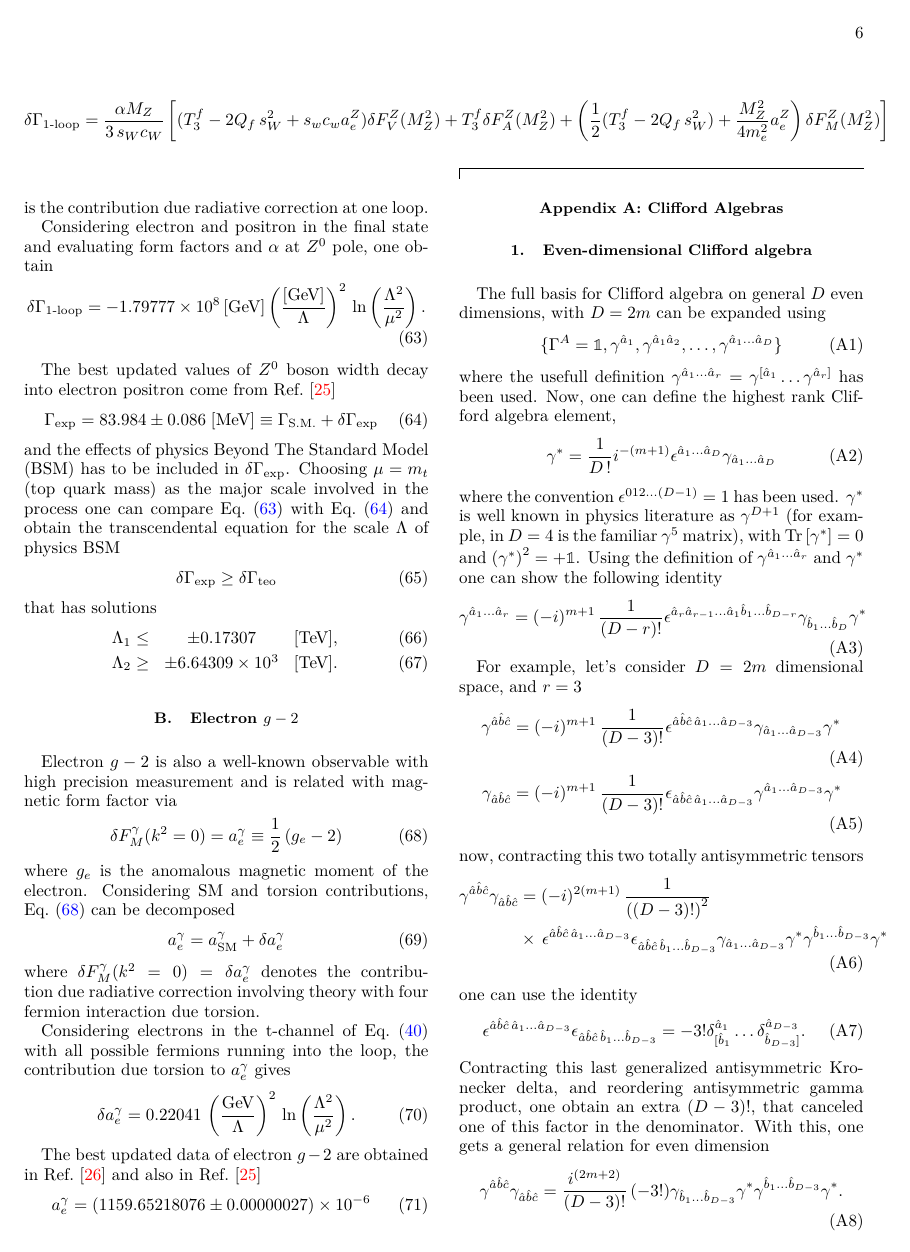
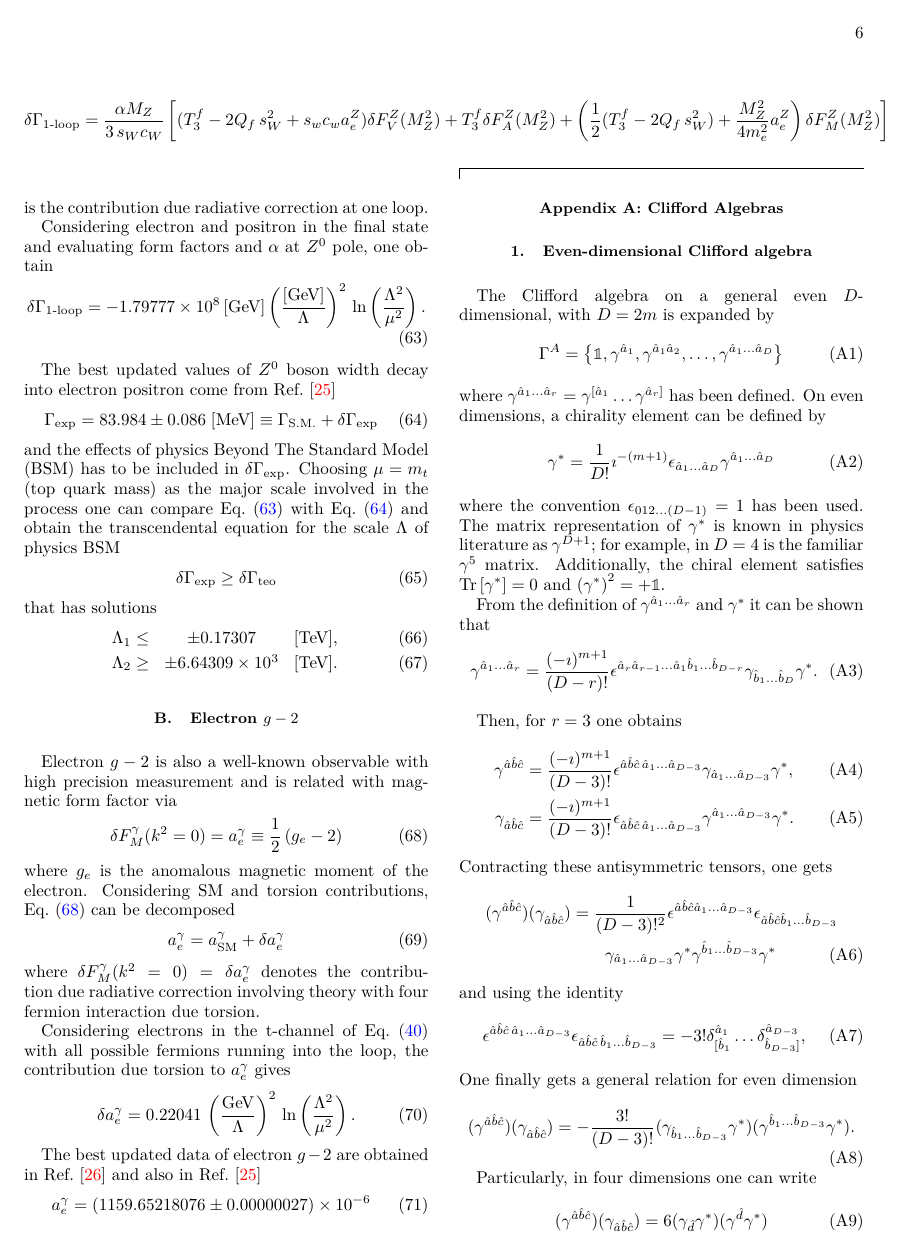
Before and after one commit to ccorbad/Gm2, a LaTeX paper (BASE.tex, which reads apendix1.tex): page 6 of 8. Compiled offline with pdfLaTeX; a LaTeX package or settings file that is missing is left out.

Commit message:
Almost done with even-dimensional spaces

```diff
--- a/apendix1.tex
+++ b/apendix1.tex
@@ -1,40 +1,47 @@
 \section{\label{sec:cliff}Clifford Algebras}
 
 \subsection{Even-dimensional Clifford algebra}
-The full basis for Clifford algebra on general $D$ even dimensions, with $D=2m$ can be expanded using
+The  Clifford algebra on a general even $D$-dimensional, with $D=2m$ is  expanded by
 \begin{equation}
-  \{ \Gamma^A = \1,\gamma^{\hat{a}_1},\gamma^{\hat{a}_1\hat{a}_2},\ldots,\gamma^{\hat{a}_1\ldots \hat{a}_D} \}
+  \Gamma^A = \left\{  \1,\gamma^{\hat{a}_1},\gamma^{\hat{a}_1\hat{a}_2},\ldots,\gamma^{\hat{a}_1\ldots \hat{a}_D} \right\}
 \end{equation}
-where the usefull definition $\gamma^{\hat{a}_1\ldots \hat{a}_r} = \gamma^{[\hat{a}_1}\ldots\gamma^{\hat{a}_r]}$ has been used. Now, one can define the highest rank Clifford algebra element,
+where  $\gamma^{\hat{a}_1\ldots \hat{a}_r} = \gamma^{[\hat{a}_1}\ldots\gamma^{\hat{a}_r]}$ has been defined. %% Now, one can define the highest rank Clifford algebra element,
+On  even dimensions, a chirality element can be defined by
 \begin{equation}
   \label{gs}
-  \gs = \frac{1}{D\,!}i^{-(m+1)}\epsilon^{\hat{a}_1\ldots \hat{a}_D}\gamma_{\hat{a}_1\ldots \hat{a}_D}
+  \gs = \frac{1}{D!}\imath^{-(m+1)}\epsilon_{\hat{a}_1\ldots \hat{a}_D}\gamma^{\hat{a}_1\ldots \hat{a}_D}
 \end{equation}
-where the convention $\epsilon^{012\ldots(D-1)} = 1$ has been used. $\gs$ is well known in physics literature as $\gamma^{D+1}$ (for example, in $D=4$ is the familiar $\gamma^5$ matrix), with $\Tr{\left[\gs\right]}=0$ and $\left(\gs\right)^2 = +\1$. Using the definition  of $\gamma^{\hat{a}_1\ldots\hat{a}_r}$ and $\gs$ one can show the following identity
+where the convention $\epsilon_{012\ldots(D-1)} = 1$ has been used. The matrix representation of $\gs$ is  known in physics literature as $\gamma^{D+1}$; for example, in $D=4$ is the familiar $\gamma^5$ matrix. Additionally, the chiral element satisfies $\Tr{\left[\gs\right]}=0$ and $\left(\gs\right)^2 = +\1$.
+
+From  the definition  of $\gamma^{\hat{a}_1\ldots\hat{a}_r}$ and $\gs$ it  can be shown that
 \begin{equation}
-  \gamma^{\hat{a}_1\ldots \hat{a}_r} = (-i)^{m+1}\,\frac{1}{(D-r)!}\epsilon^{\hat{a}_r \hat{a}_{r-1}\ldots \hat{a}_1 \hat{b}_1\ldots \hat{b}_{D-r}}\gamma_{\hat{b}_1\ldots \hat{b}_D}\gs
+  \gamma^{\hat{a}_1\ldots \hat{a}_r} = \frac{(-\imath)^{m+1}}{(D-r)!}\epsilon^{\hat{a}_r \hat{a}_{r-1}\ldots \hat{a}_1 \hat{b}_1\ldots \hat{b}_{D-r}}\gamma_{\hat{b}_1\ldots \hat{b}_D}\gs .
 \end{equation}
 
-For example, let's consider $D=2m$ dimensional space, and $r=3$
+Then, %%For example, let's consider $D=2m$ dimensional space, and
+for $r=3$ one obtains
 \begin{align}
-  \gamma^{\hat{a}\hat{b}\hat{c}} &= (-i)^{m+1}\,\frac{1}{(D-3)!}\epsilon^{\hat{a}\hat{b}\hat{c}\,\hat{a}_1\ldots \hat{a}_{D-3}}\gamma_{\hat{a}_1\ldots \hat{a}_{D-3}}\gs \\
-  \gamma_{\hat{a}\hat{b}\hat{c}} &= (-i)^{m+1}\,\frac{1}{(D-3)!}\epsilon_{\hat{a}\hat{b}\hat{c}\,\hat{a}_1\ldots \hat{a}_{D-3}}\gamma^{\hat{a}_1\ldots \hat{a}_{D-3}}\gs
+  \gamma^{\hat{a}\hat{b}\hat{c}} &= \frac{(-\imath)^{m+1}}{(D-3)!}\epsilon^{\hat{a}\hat{b}\hat{c}\,\hat{a}_1\ldots \hat{a}_{D-3}}\gamma_{\hat{a}_1\ldots \hat{a}_{D-3}}\gs, \\
+  \gamma_{\hat{a}\hat{b}\hat{c}} &= \frac{(-\imath)^{m+1}}{(D-3)!}\epsilon_{\hat{a}\hat{b}\hat{c}\,\hat{a}_1\ldots \hat{a}_{D-3}}\gamma^{\hat{a}_1\ldots \hat{a}_{D-3}}\gs.
 \end{align}
-now, contracting this two totally antisymmetric tensors
+Contracting these antisymmetric tensors, one gets
 \begin{align}
   \nonumber
-  \gamma^{\hat{a}\hat{b}\hat{c}}\gamma_{\hat{a}\hat{b}\hat{c}} &= (-i)^{2(m+1)}\,\frac{1}{\left((D-3)!\right)^2}\\ &\times\,\epsilon^{\hat{a}\hat{b}\hat{c}\,\hat{a}_1\ldots \hat{a}_{D-3}}\epsilon_{\hat{a}\hat{b}\hat{c}\,\hat{b}_1\ldots \hat{b}_{D-3}}\gamma_{\hat{a}_1\ldots \hat{a}_{D-3}}\gs\gamma^{\hat{b}_1\ldots \hat{b}_{D-3}}\gs
+  (\gamma^{\hat{a}\hat{b}\hat{c}})(\gamma_{\hat{a}\hat{b}\hat{c}}) &= \frac{1}{(D-3)!^2}\epsilon^{\hat{a}\hat{b}\hat{c}\hat{a}_1\ldots \hat{a}_{D-3}}\epsilon_{\hat{a}\hat{b}\hat{c}\hat{b}_1\ldots \hat{b}_{D-3}}\notag\\
+  &\qquad \gamma_{\hat{a}_1\ldots \hat{a}_{D-3}}\gs\gamma^{\hat{b}_1\ldots \hat{b}_{D-3}}\gs
 \end{align}
-one can use the identity
+and using  the identity
 \begin{align}
-  \epsilon^{\hat{a}\hat{b}\hat{c}\,\hat{a}_1\ldots \hat{a}_{D-3}}\epsilon_{\hat{a}\hat{b}\hat{c}\,\hat{b}_1\ldots \hat{b}_{D-3}} = -3!\delta^{\hat{a}_1}_{[\hat{b}_1}\ldots \delta^{\hat{a}_{D-3}}_{\hat{b}_{D-3}]}.
+  \epsilon^{\hat{a}\hat{b}\hat{c}\,\hat{a}_1\ldots \hat{a}_{D-3}}\epsilon_{\hat{a}\hat{b}\hat{c}\,\hat{b}_1\ldots \hat{b}_{D-3}} = -3!\delta^{\hat{a}_1}_{[\hat{b}_1}\ldots \delta^{\hat{a}_{D-3}}_{\hat{b}_{D-3}]},
 \end{align}
-Contracting this last generalized antisymmetric Kronecker delta, and reordering antisymmetric gamma product, one obtain an extra $(D-3)!$, that canceled one of this factor in the denominator. With this, one gets a general relation for even dimension
+%% Contracting this last generalized antisymmetric Kronecker delta, and reordering antisymmetric gamma product, one obtain an extra $(D-3)!$, that canceled one of this factor in the denominator. With this, o
+One finally gets a general relation for even dimension
 \begin{equation}
-  \gamma^{\hat{a}\hat{b}\hat{c}}\gamma_{\hat{a}\hat{b}\hat{c}} = \frac{i^{(2m+2)}}{(D-3)!}\,(-3!)\gamma_{\hat{b}_1\ldots \hat{b}_{D-3}}\gs\gamma^{\hat{b}_1\ldots \hat{b}_{D-3}}\gs.
+  (\gamma^{\hat{a}\hat{b}\hat{c}})(\gamma_{\hat{a}\hat{b}\hat{c}}) = -\frac{3!}{(D-3)!}(\gamma_{\hat{b}_1\ldots \hat{b}_{D-3}}\gs)(\gamma^{\hat{b}_1\ldots \hat{b}_{D-3}}\gs).
 \end{equation}
 
-In the particular case of $D=4$ ($m=2$), one can write
+%% In the particular  case of $D=4$ ($m=2$)
+Particularly, in four dimensions one can write
 \begin{equation}
-  \gamma^{\hat{a}\hat{b}\hat{c}}\gamma_{\hat{a}\hat{b}\hat{c}} = + 6\gamma_a\gs\gamma^a\gs
+  (\gamma^{\hat{a}\hat{b}\hat{c}})(\gamma_{\hat{a}\hat{b}\hat{c}}) =  6(\gamma_{\hat{d}}\gs)(\gamma^{\hat{d}}\gs)
 \end{equation}
```
Also changed, not shown: apendix1.tex (2 more changed lines).
